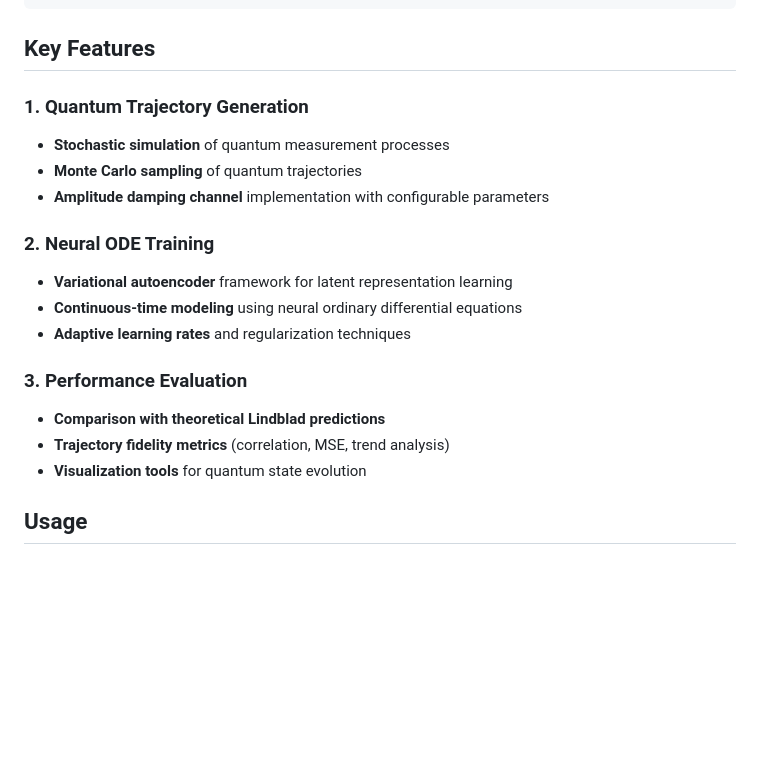
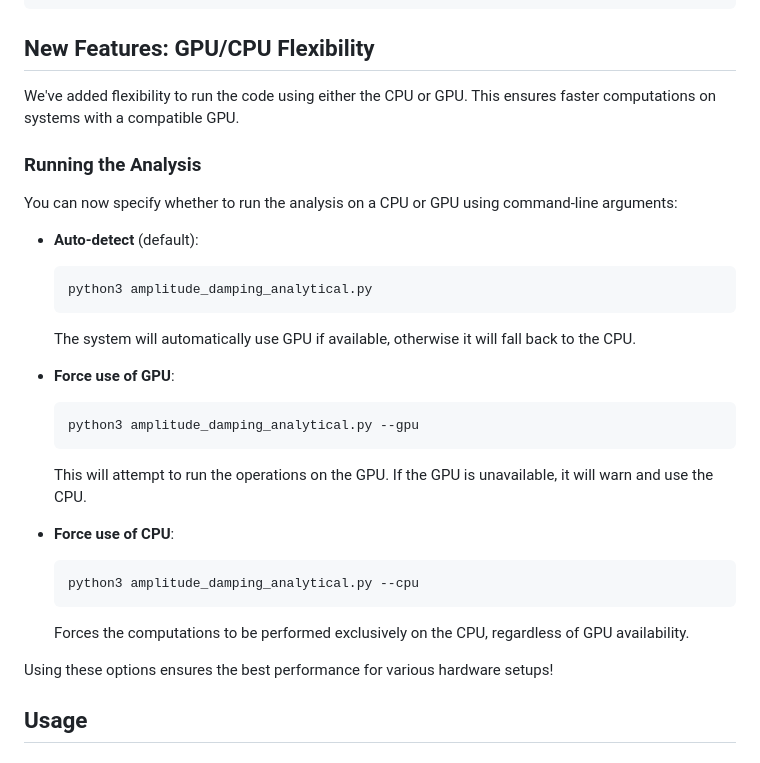
Before and after one commit to its-serah/QuantumML-LindbladODE, a Markdown page: README.md, the part around the change. Drawn GitHub-style; blank space fills up the shorter version.

Commit message:
Update README with clear GPU/CPU usage instructions
- Added new section explaining GPU/CPU flexibility
- Simple examples for auto-detect, GPU, and CPU modes
- Clear explanations suitable for all technical levels

````diff
--- a/README.md
+++ b/README.md
@@ -124,22 +124,33 @@ QNODE/
     └── open_6_53_53_0.007*     # Model files for amplitude damping
 ```
 
-## Key Features
+## New Features: GPU/CPU Flexibility
 
-### 1. Quantum Trajectory Generation
-- **Stochastic simulation** of quantum measurement processes
-- **Monte Carlo sampling** of quantum trajectories
-- **Amplitude damping channel** implementation with configurable parameters
+We've added flexibility to run the code using either the CPU or GPU. This ensures faster computations on systems with a compatible GPU.
 
-### 2. Neural ODE Training
-- **Variational autoencoder** framework for latent representation learning
-- **Continuous-time modeling** using neural ordinary differential equations
-- **Adaptive learning rates** and regularization techniques
+### Running the Analysis
 
-### 3. Performance Evaluation
-- **Comparison with theoretical Lindblad predictions**
-- **Trajectory fidelity metrics** (correlation, MSE, trend analysis)
-- **Visualization tools** for quantum state evolution
+You can now specify whether to run the analysis on a CPU or GPU using command-line arguments:
+
+- **Auto-detect** (default):
+  ```bash
+  python3 amplitude_damping_analytical.py
+  ```
+  The system will automatically use GPU if available, otherwise it will fall back to the CPU.
+
+- **Force use of GPU**:
+  ```bash
+  python3 amplitude_damping_analytical.py --gpu
+  ```
+  This will attempt to run the operations on the GPU. If the GPU is unavailable, it will warn and use the CPU.
+
+- **Force use of CPU**:
+  ```bash
+  python3 amplitude_damping_analytical.py --cpu
+  ```
+  Forces the computations to be performed exclusively on the CPU, regardless of GPU availability.
+
+Using these options ensures the best performance for various hardware setups!
 
 ## Usage
 
````
